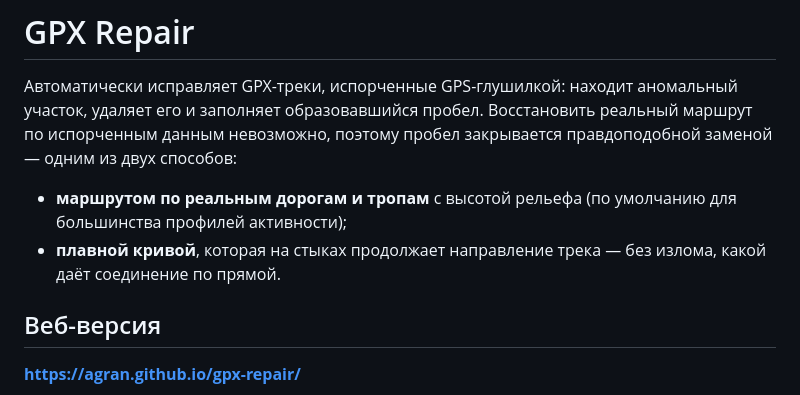
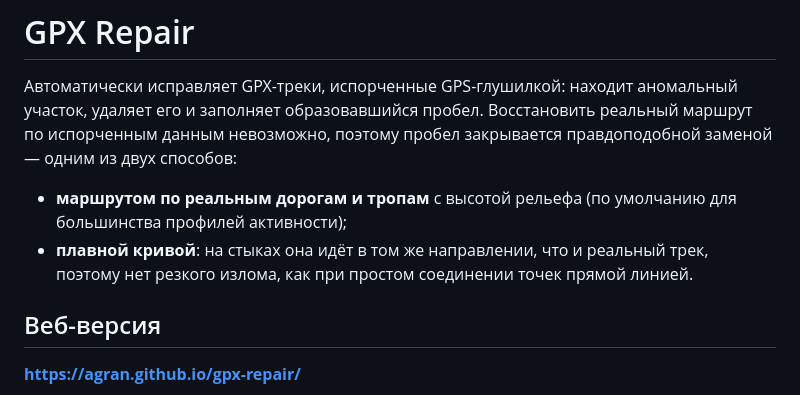
Before and after one commit to agran/gpx-repair, a Markdown page: README.md, the part around the change. Rendered like a GitHub page.

Commit message:
README: понятнее сформулировать описание плавной кривой

```diff
--- a/README.md
+++ b/README.md
@@ -9,8 +9,9 @@
 
 - **маршрутом по реальным дорогам и тропам** с высотой рельефа
   (по умолчанию для большинства профилей активности);
-- **плавной кривой**, которая на стыках продолжает направление трека —
-  без излома, какой даёт соединение по прямой.
+- **плавной кривой**: на стыках она идёт в том же направлении, что и
+  реальный трек, поэтому нет резкого излома, как при простом соединении
+  точек прямой линией.
 
 ## Веб-версия
 
```
Also changed, not shown: README.en.md (+3 -2 lines).
